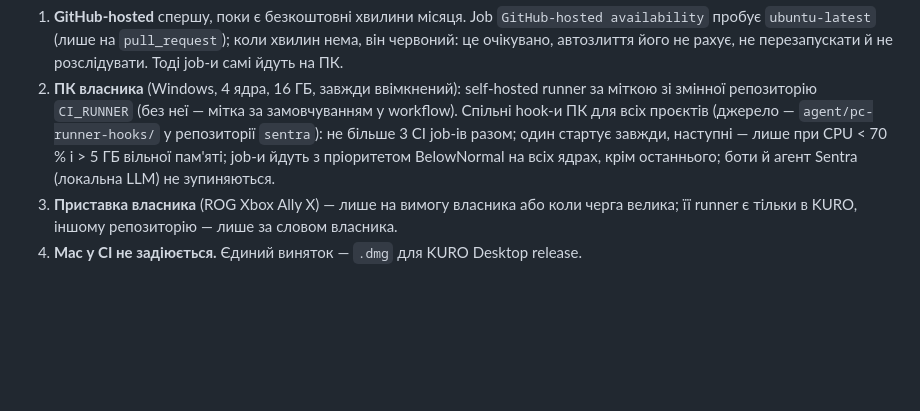
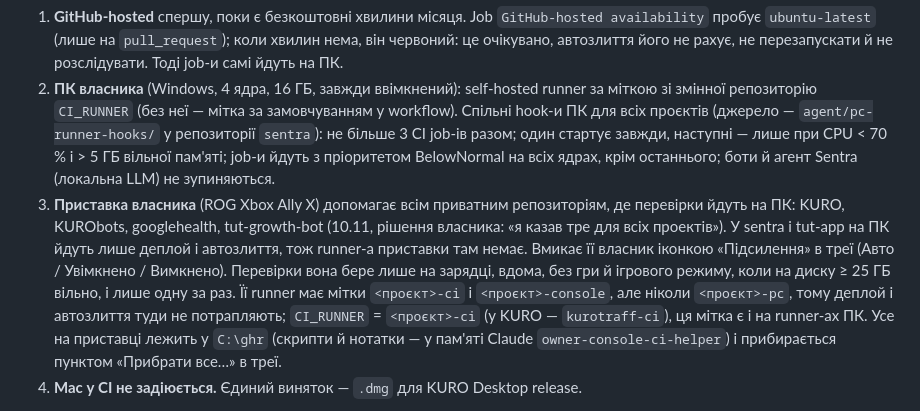
Before and after one commit to yurchornyi/KIK, a Markdown page: AGENTS.md, the part around the change. Drawn GitHub-style; blank space fills up the shorter version.

Commit message:
docs: the console helps CI of every private repo, not only KURO
Co-Authored-By: Claude Opus 5.5 <noreply@anthropic.com>

```diff
--- a/AGENTS.md
+++ b/AGENTS.md
@@ -12,7 +12,7 @@ PR зливається в `main` сам, щойно всі його перев
 
 1. **GitHub-hosted** спершу, поки є безкоштовні хвилини місяця. Job `GitHub-hosted availability` пробує `ubuntu-latest` (лише на `pull_request`); коли хвилин нема, він червоний: це очікувано, автозлиття його не рахує, не перезапускати й не розслідувати. Тоді job-и самі йдуть на ПК.
 2. **ПК власника** (Windows, 4 ядра, 16 ГБ, завжди ввімкнений): self-hosted runner за міткою зі змінної репозиторію `CI_RUNNER` (без неї — мітка за замовчуванням у workflow). Спільні hook-и ПК для всіх проєктів (джерело — `agent/pc-runner-hooks/` у репозиторії `sentra`): не більше 3 CI job-ів разом; один стартує завжди, наступні — лише при CPU < 70 % і > 5 ГБ вільної пам'яті; job-и йдуть з пріоритетом BelowNormal на всіх ядрах, крім останнього; боти й агент Sentra (локальна LLM) не зупиняються.
-3. **Приставка власника** (ROG Xbox Ally X) — лише на вимогу власника або коли черга велика; її runner є тільки в KURO, іншому репозиторію — лише за словом власника.
+3. **Приставка власника** (ROG Xbox Ally X) допомагає всім приватним репозиторіям, де перевірки йдуть на ПК: KURO, KURObots, googlehealth, tut-growth-bot (10.11, рішення власника: «я казав тре для всіх проектів»). У sentra і tut-app на ПК йдуть лише деплой і автозлиття, тож runner-а приставки там немає. Вмикає її власник іконкою «Підсилення» в треї (Авто / Увімкнено / Вимкнено). Перевірки вона бере лише на зарядці, вдома, без гри й ігрового режиму, коли на диску ≥ 25 ГБ вільно, і лише одну за раз. Її runner має мітки `<проєкт>-ci` і `<проєкт>-console`, але ніколи `<проєкт>-pc`, тому деплой і автозлиття туди не потрапляють; `CI_RUNNER` = `<проєкт>-ci` (у KURO — `kurotraff-ci`), ця мітка є і на runner-ах ПК. Усе на приставці лежить у `C:\ghr` (скрипти й нотатки — у пам'яті Claude `owner-console-ci-helper`) і прибирається пунктом «Прибрати все…» в треї.
 4. **Mac у CI не задіюється.** Єдиний виняток — `.dmg` для KURO Desktop release.
 
 Workflow: після probe `runs-on` — `ubuntu-latest`, інакше `["self-hosted", vars.CI_RUNNER || <мітка>]`; checkout з історією (`fetch-depth: 0`) — з `filter: blob:none`; на self-hosted без завантаження кешу GitHub (залежності лишаються на диску runner-а, `runner.tool_cache`); перевіряти лише те, що зачіпає зміна; тест не залежить від ОС (Linux на GitHub, Windows на ПК) і години доби. Публічний репозиторій — лише GitHub-hosted (хвилини безлімітні); self-hosted runner до нього не підключати: чужий PR запустив би код на ПК.
```
Also changed, not shown: CLAUDE.md (+1 -1 lines).
